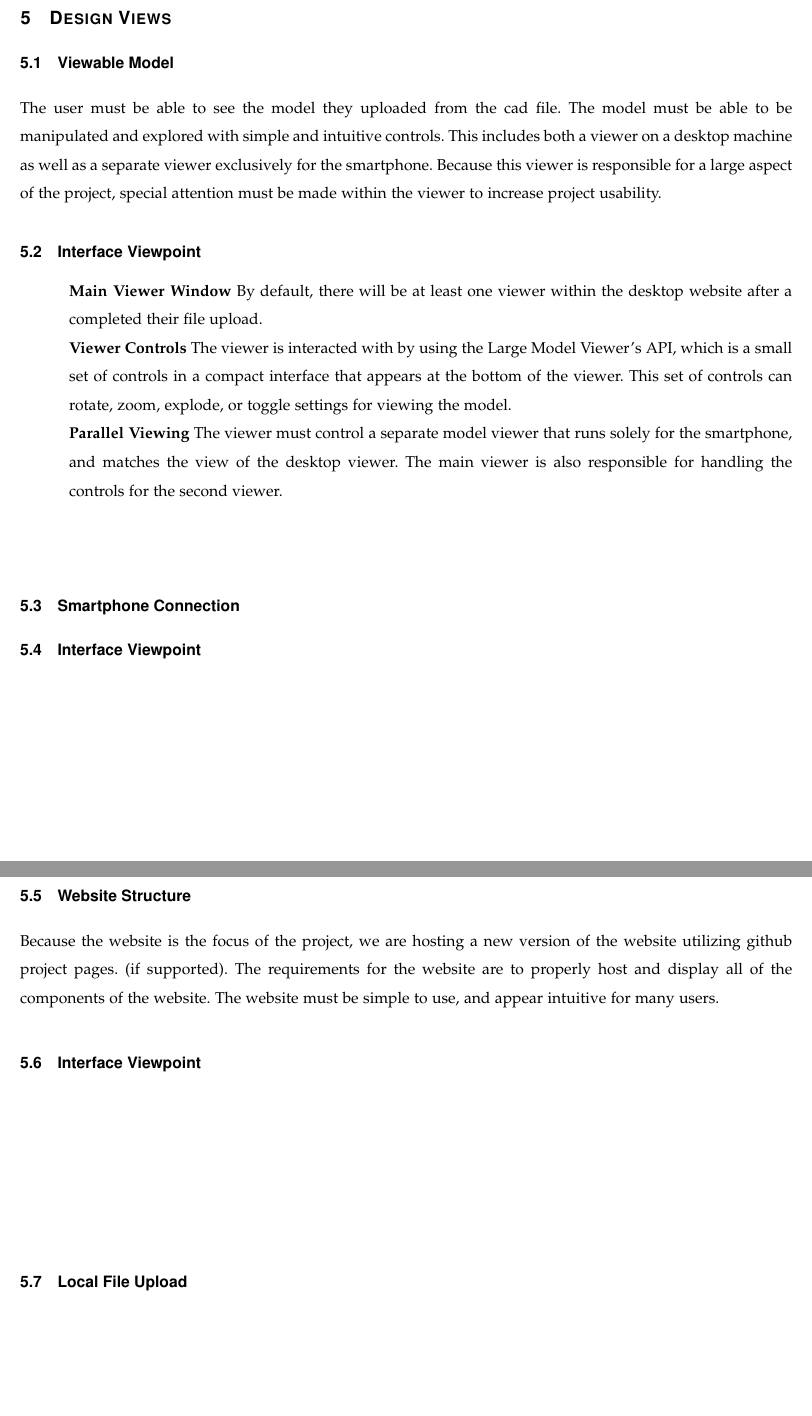
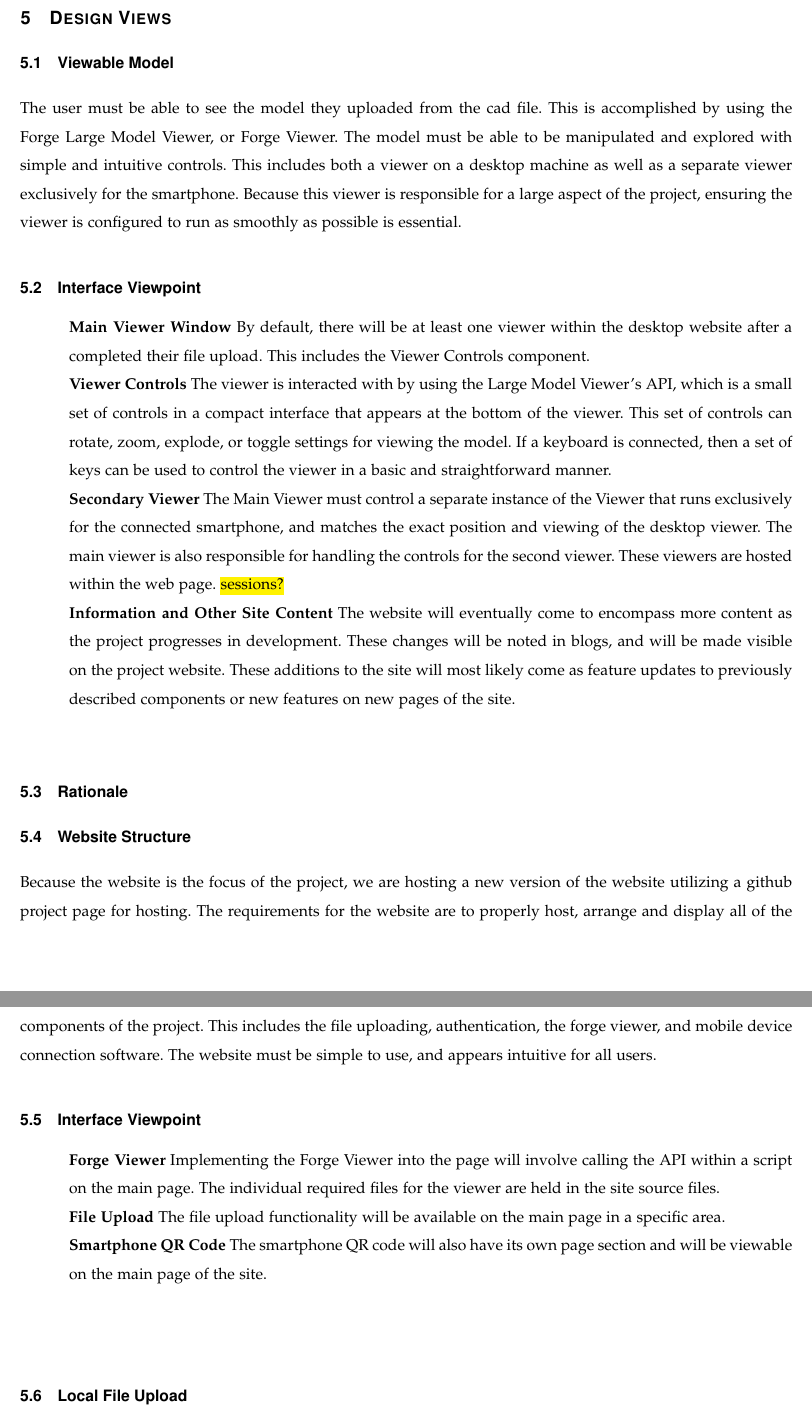
Before and after one commit to gonsalvg/Capstone-Forge-App, a LaTeX paper (DesignDocument/DesignDocument.tex): two parts of pages 8 and 9 of 13, joined at a grey line, cut so that both start at the same text, the shorter picture padded with empty space. Compiled offline with pdfLaTeX; a missing font is replaced by an installed copy or a similar font; a LaTeX package or settings file that is missing is left out.

Commit message:
further updates to new sections and introduction

```diff
--- a/DesignDocument/DesignDocument.tex
+++ b/DesignDocument/DesignDocument.tex
@@ -272,16 +263,22 @@
 
 \section{Design Views}
 \subsection{Viewable Model}
-The user must be able to see the model they uploaded from the cad file. The model must be able to be manipulated and explored with simple and intuitive controls. This includes both a viewer on a desktop machine as well as a separate viewer exclusively for the smartphone. Because this viewer is responsible for a large aspect of the project, special attention must be made within the viewer to increase  project usability.
+The user must be able to see the model they uploaded from the cad file. This is accomplished by using the Forge Large Model Viewer, or Forge Viewer. The model must be able to be manipulated and explored with simple and intuitive controls. This includes both a viewer on a desktop machine as well as a separate viewer exclusively for the smartphone. Because this viewer is responsible for a large aspect of the project, ensuring the viewer is configured to run as smoothly as possible is essential.
 \subsection{Interface Viewpoint}
 \begin{itemize}
-	\item[]\textbf{Main Viewer Window} By default, there will be at least one viewer within the desktop website after a completed their file upload.
-	\item[]\textbf{Viewer Controls} The viewer is interacted with by using the Large Model Viewer's API, which is a small set of controls in a compact interface that appears at the bottom of the viewer. This set of controls can rotate, zoom, explode, or toggle settings for viewing the model.
-	\item[]\textbf{Parallel Viewing}  The viewer must control a separate model viewer that runs solely for the smartphone, and matches the view of the desktop viewer. The main viewer is also responsible for handling the controls for the second viewer.
-	\item[]\textbf{}
+	\item[]\textbf{Main Viewer Window} By default, there will be at least one viewer within the desktop website after a completed their file upload. This includes the Viewer Controls component.
+	\item[]\textbf{Viewer Controls} The viewer is interacted with by using the Large Model Viewer's API, which is a small set of controls in a compact interface that appears at the bottom of the viewer. This set of controls can rotate, zoom, explode, or toggle settings for viewing the model. If a keyboard is connected, then a set of keys can be used to control the viewer in a basic and straightforward manner.
+	\item[]\textbf{Secondary Viewer}  The Main Viewer must control a separate instance of the Viewer that runs exclusively for the connected smartphone, and matches the exact position and viewing of the desktop viewer. The main viewer is also responsible for handling the controls for the second viewer. These viewers are hosted within the web page.
+	\hl{sessions?}
+	\item[]\textbf{Information and Other Site Content} The website will eventually come to encompass more content as the project progresses in development. These changes will be noted in blogs, and will be made visible on the project website. These additions to the site will most likely come as feature updates to previously described components or new features on new pages of the site.
 	\item[]\textbf{}
 \end{itemize}
-\subsection{Smartphone Connection}
+\subsection{Rationale}
+
+
+%placeholder
+\begin{comment}
+
 
 \subsection{Interface Viewpoint}
 \begin{itemize}
@@ -291,14 +288,14 @@
 	\item[]\textbf{}
 	\item[]\textbf{}
 \end{itemize}
-
+\end{comment}
 \subsection{Website Structure}
-Because the website is the focus of the project, we are hosting a new version of the website utilizing github project pages. (if supported). The requirements for the website are to properly host and display all of the components of the website. The website must be simple to use, and appear intuitive for many users.
+Because the website is the focus of the project, we are hosting a new version of the website utilizing a github project page for hosting. The requirements for the website are to properly host, arrange and display all of the components of the project. This includes the file uploading, authentication, the forge viewer, and mobile device connection software. The website must be simple to use, and appears intuitive for all users.
 \subsection{Interface Viewpoint}
 \begin{itemize}
-	\item[]\textbf{}
-	\item[]\textbf{}
-	\item[]\textbf{}
+	\item[]\textbf{Forge Viewer} Implementing the Forge Viewer into the page will involve calling the API within a script on the main page. The individual required files for the viewer are held in the site source files.
+	\item[]\textbf{File Upload} The file upload functionality will be available on the main page in a specific area.
+	\item[]\textbf{Smartphone QR Code}  The smartphone QR code will also have its own page section and will be viewable on the main page of the site.
 	\item[]\textbf{}
 	\item[]\textbf{}
 \end{itemize}
```
Also changed, not shown: DesignDocument/DesignDocument.pdf, DesignDocument/DesignDocument.tex (15 more changed lines), 2 other files.
